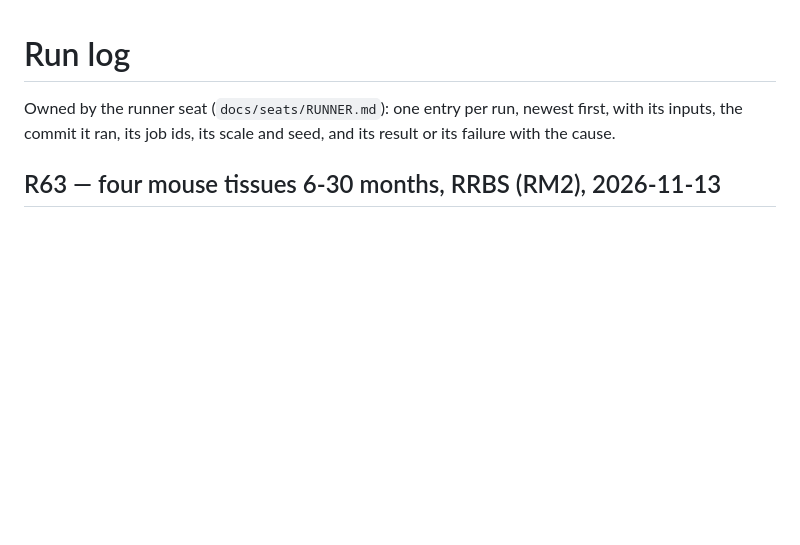
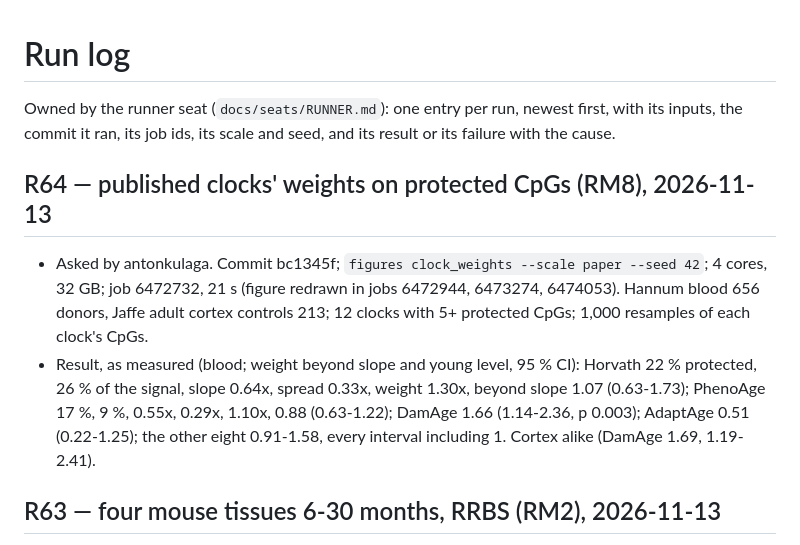
Before and after one commit to longevity-genie/entropy-age, a Markdown page: docs/RUN_LOG.md, the part around the change. GitHub-like rendering; blank space fills up the shorter version.

```diff
--- a/docs/RUN_LOG.md
+++ b/docs/RUN_LOG.md
@@ -2,6 +2,16 @@
 
 Owned by the runner seat (`docs/seats/RUNNER.md`): one entry per run, newest first, with its inputs, the
 commit it ran, its job ids, its scale and seed, and its result or its failure with the cause.
+
+## R64 — published clocks' weights on protected CpGs (RM8), 2026-11-13
+
+- Asked by antonkulaga. Commit bc1345f; `figures clock_weights --scale paper --seed 42`; 4 cores, 32 GB; job
+  6472732, 21 s (figure redrawn in jobs 6472944, 6473274, 6474053). Hannum blood 656 donors, Jaffe adult cortex controls 213;
+  12 clocks with 5+ protected CpGs; 1,000 resamples of each clock's CpGs.
+- Result, as measured (blood; weight beyond slope and young level, 95 % CI): Horvath 22 % protected, 26 % of the
+  signal, slope 0.64x, spread 0.33x, weight 1.30x, beyond slope 1.07 (0.63-1.73); PhenoAge 17 %, 9 %, 0.55x,
+  0.29x, 1.10x, 0.88 (0.63-1.22); DamAge 1.66 (1.14-2.36, p 0.003); AdaptAge 0.51 (0.22-1.25); the other eight
+  0.91-1.58, every interval including 1. Cortex alike (DamAge 1.69, 1.19-2.41).
 
 ## R63 — four mouse tissues 6-30 months, RRBS (RM2), 2026-11-13
 
```
Also changed, not shown: docs/extension.md (+26 -0 lines), docs/figures/clock_weights.png (added), 1 other file.
